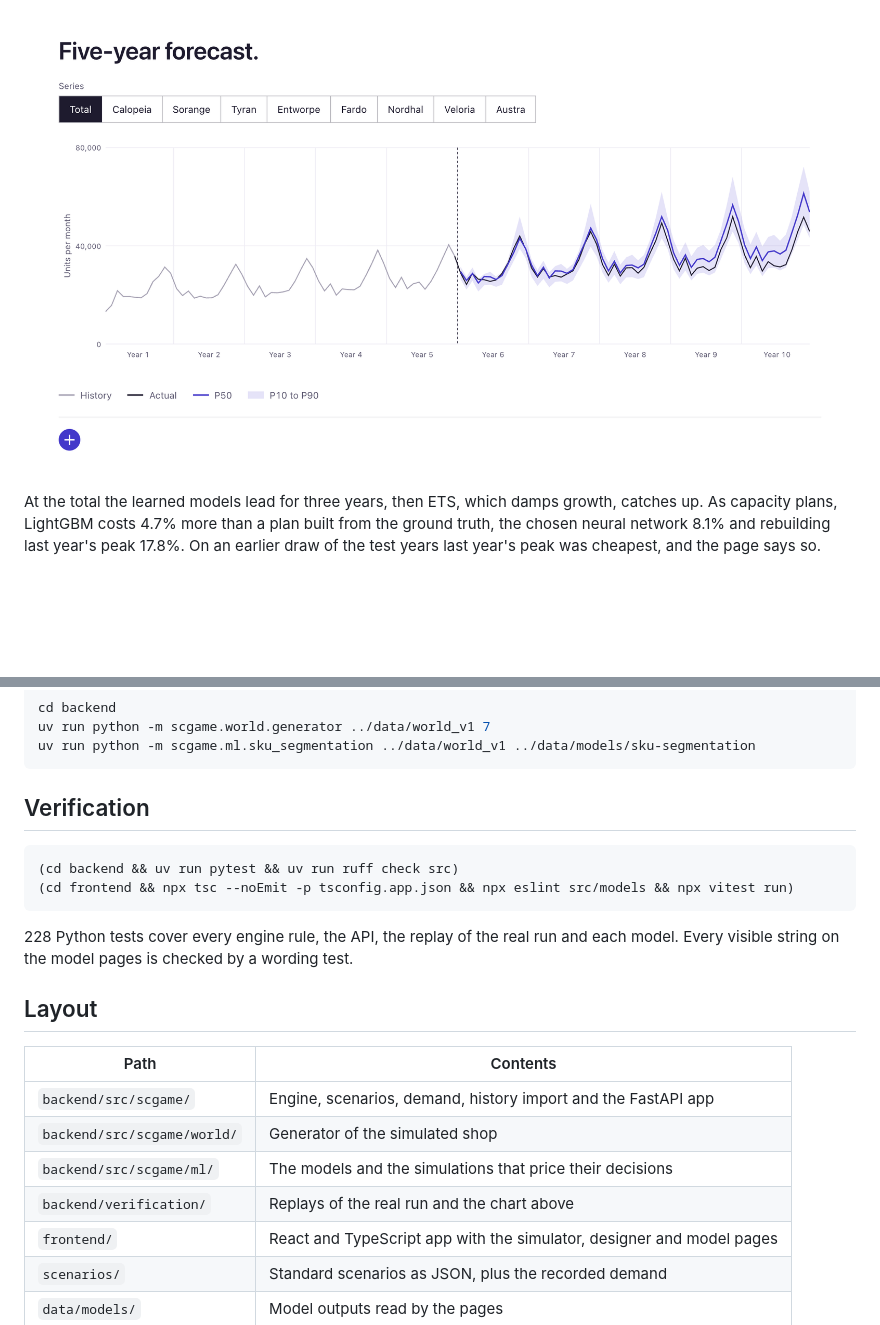
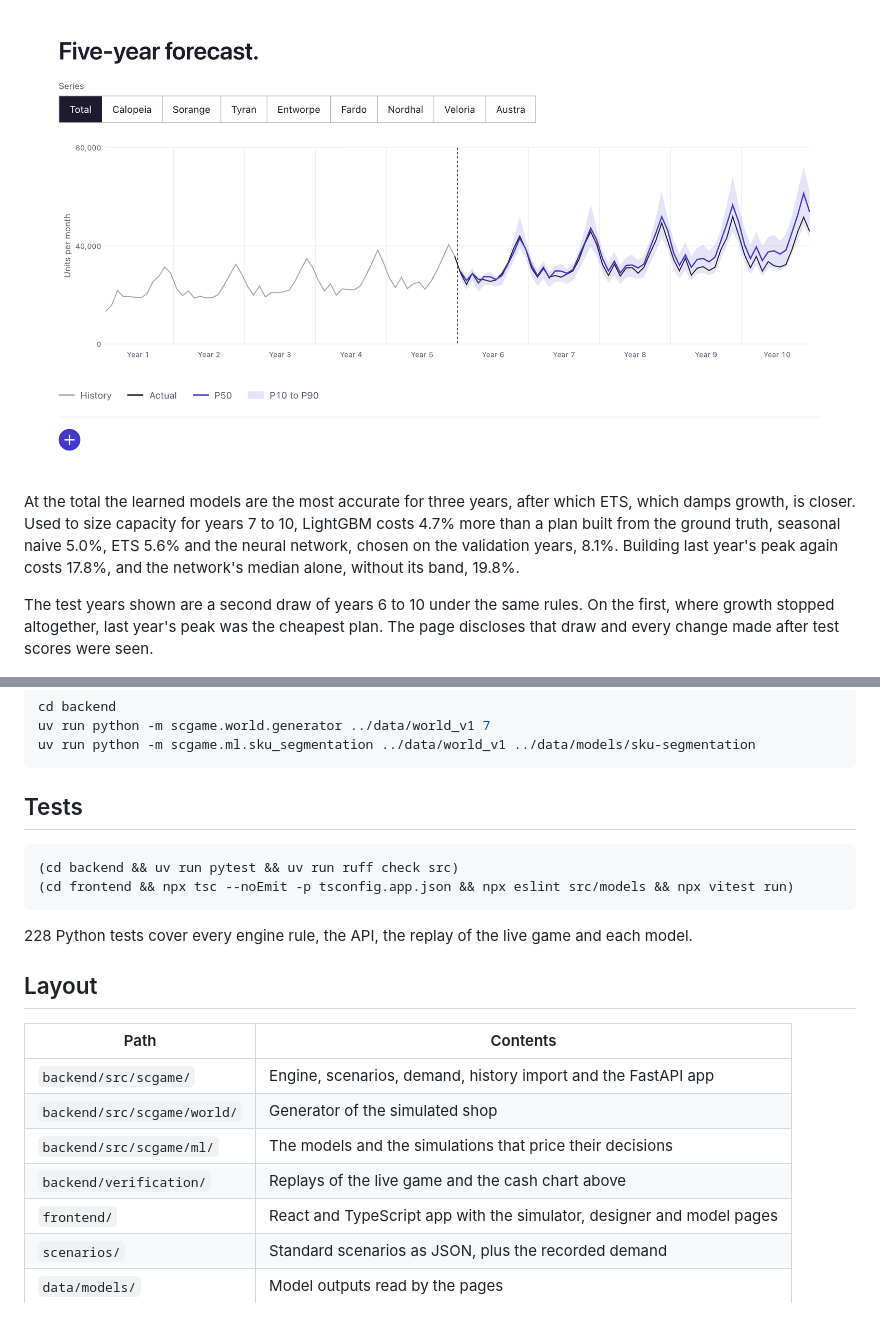
Before and after one commit to Kilian-S/supply-chain-studio, a Markdown page: README.md, 2 parts joined by grey strips. Drawn GitHub-style; blank space fills up the shorter version.

````diff
--- a/README.md
+++ b/README.md
@@ -102,10 +107,15 @@ each region, with bands from 1,000 reconciled sample paths.
 
 <img src="docs/screenshots/forecast-fan.png" alt="The five-year forecast of total demand against the actual" width="100%">
 
-At the total the learned models lead for three years, then ETS, which damps growth, catches up. As capacity
-plans, LightGBM costs 4.7% more than a plan built from the ground truth, the chosen neural network
-8.1% and rebuilding last year's peak 17.8%. On an earlier draw of the test years last year's peak
-was cheapest, and the page says so.
+At the total the learned models are the most accurate for three years, after which ETS, which
+damps growth, is closer. Used to size capacity for years 7 to 10, LightGBM costs 4.7% more than a
+plan built from the ground truth, seasonal naive 5.0%, ETS 5.6% and the neural network, chosen on
+the validation years, 8.1%. Building last year's peak again costs 17.8%, and the network's median
+alone, without its band, 19.8%.
+
+The test years shown are a second draw of years 6 to 10 under the same rules. On the first, where
+growth stopped altogether, last year's peak was the cheapest plan. The page discloses that draw
+and every change made after test scores were seen.
 
 <img src="docs/screenshots/forecast-results.png" alt="Capacity cost of each plan over the ground-truth plan" width="100%">
 
@@ -138,15 +148,14 @@ uv run python -m scgame.world.generator ../data/world_v1 7
 uv run python -m scgame.ml.sku_segmentation ../data/world_v1 ../data/models/sku-segmentation
 ```
 
-## Verification
+## Tests
 
 ```bash
 (cd backend && uv run pytest && uv run ruff check src)
 (cd frontend && npx tsc --noEmit -p tsconfig.app.json && npx eslint src/models && npx vitest run)
 ```
 
-228 Python tests cover every engine rule, the API, the replay of the real run and each model.
-Every visible string on the model pages is checked by a wording test.
+228 Python tests cover every engine rule, the API, the replay of the live game and each model.
 
 ## Layout
 
@@ -155,7 +164,7 @@ Every visible string on the model pages is checked by a wording test.
 | `backend/src/scgame/` | Engine, scenarios, demand, history import and the FastAPI app |
 | `backend/src/scgame/world/` | Generator of the simulated shop |
 | `backend/src/scgame/ml/` | The models and the simulations that price their decisions |
-| `backend/verification/` | Replays of the real run and the chart above |
+| `backend/verification/` | Replays of the live game and the cash chart above |
 | `frontend/` | React and TypeScript app with the simulator, designer and model pages |
 | `scenarios/` | Standard scenarios as JSON, plus the recorded demand |
 | `data/models/` | Model outputs read by the pages |
````
Also changed, not shown: other parts of README.md (+38 -33 lines), docs/screenshots/designer.png, docs/screenshots/models-home.png (deleted).
